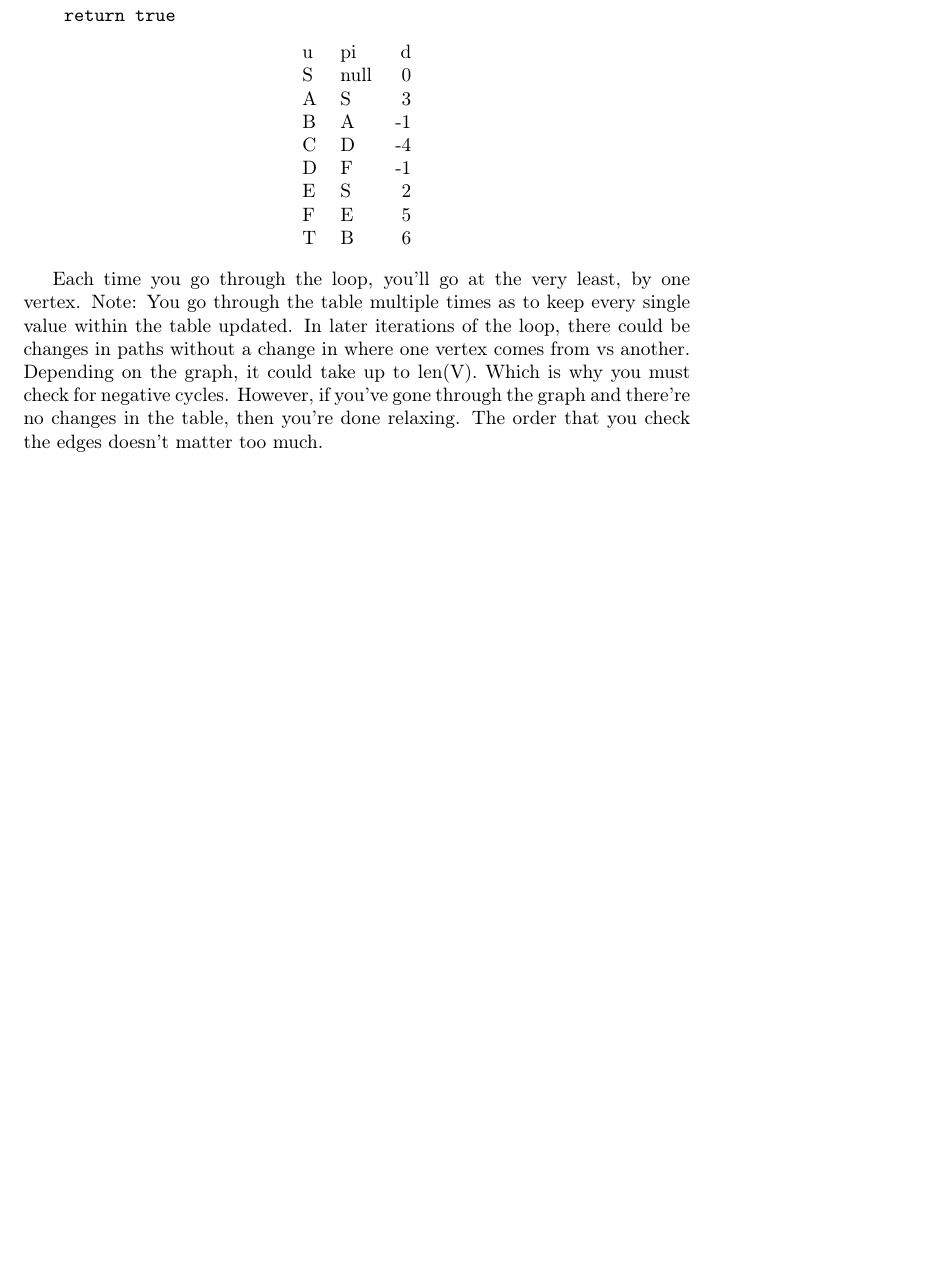
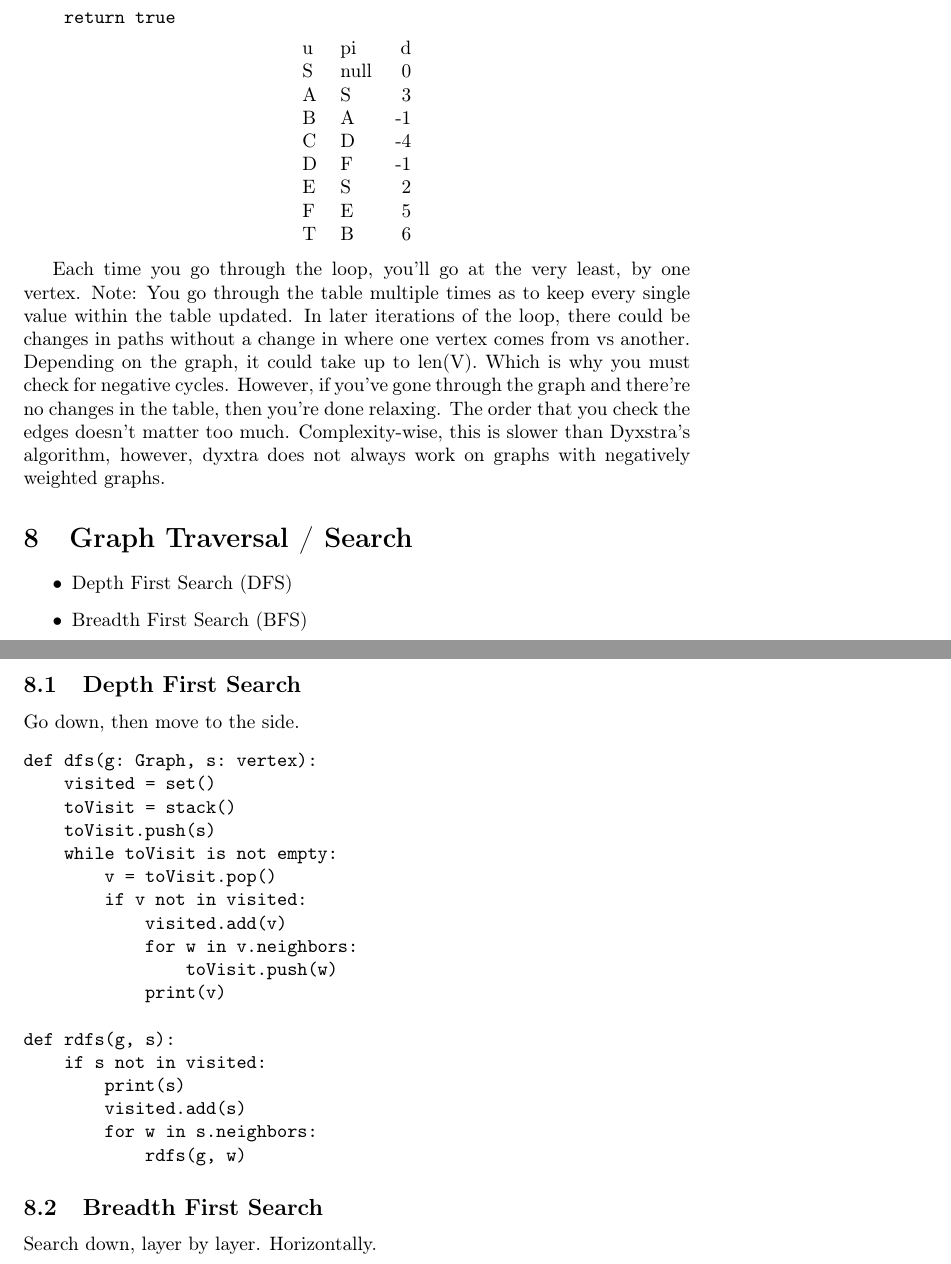
Before and after one commit to ForeverAnApple/44-349-survey-of-algorithms-notes, a LaTeX document (graph_theory/graph_theory.tex): part of page 5 of 5 before the commit and two parts of pages 5 and 6 of 6 after it, the two joined at a grey line, cut so that both start at the same text, the shorter picture padded with empty space. Compiled offline with pdfLaTeX.

Commit message:
Added notes for 2019-03-18

```diff
--- a/graph_theory/graph_theory.tex
+++ b/graph_theory/graph_theory.tex
@@ -208,4 +208,39 @@ T & B & 6\\
 \end{center}
 
 Each time you go through the loop, you'll go at the very least, by one vertex. Note: You go through the table multiple times as to keep every single value within the table updated. In later iterations of the loop, there could be changes in paths without a change in where one vertex comes from vs another. Depending on the graph, it could take up to len(V). Which is why you must check for negative cycles. However, if you've gone through the graph and there're no changes in the table, then you're done relaxing. The order that you check the edges doesn't matter too much.
+Complexity-wise, this is slower than Dyxstra's algorithm, however, dyxtra does not always work on graphs with negatively weighted graphs.
+
+\section{Graph Traversal / Search}
+\label{sec:org912e2a0}
+\begin{itemize}
+\item Depth First Search (DFS)
+\item Breadth First Search (BFS)
+\end{itemize}
+\subsection{Depth First Search}
+\label{sec:orgd260f9e}
+Go down, then move to the side.
+\begin{verbatim}
+def dfs(g: Graph, s: vertex):
+    visited = set()
+    toVisit = stack()
+    toVisit.push(s)
+    while toVisit is not empty:
+        v = toVisit.pop()
+        if v not in visited:
+            visited.add(v)
+            for w in v.neighbors:
+                toVisit.push(w)
+            print(v)
+
+def rdfs(g, s):
+    if s not in visited:
+        print(s)
+        visited.add(s)
+        for w in s.neighbors:
+            rdfs(g, w)
+\end{verbatim}
+
+\subsection{Breadth First Search}
+\label{sec:org311d874}
+Search down, layer by layer. Horizontally.
 \end{document}
```
Also changed, not shown: graph_theory/graph_theory.pdf, graph_theory/graph_theory.tex (26 more changed lines), 1 other file.
